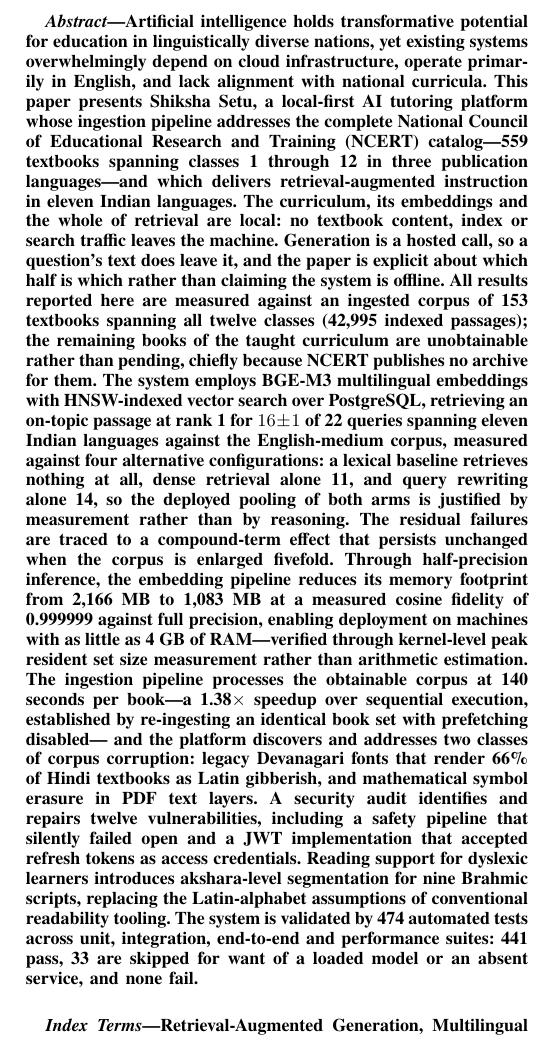
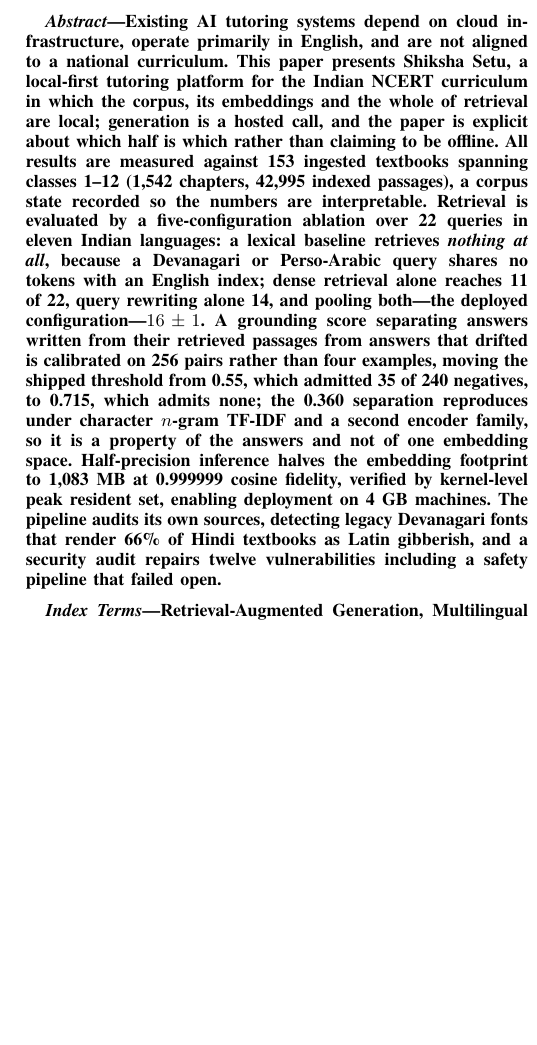
Before and after one commit to rachitranka25/SHIKSHASETU, a LaTeX paper (docs/IEEE_JOURNAL_SHIKSHA_SETU.tex, which reads docs/shiksha_common.tex): part of one column of page 1 of 12, cut at the place of the change, the shorter picture padded with empty space. Compiled offline with XeLaTeX; a missing font is replaced by an installed copy or a similar font.

Commit message:
Give the journal version an abstract that reports its best result
The journal abstract ran to 431 words, roughly twice what IEEE asks for,
and did not mention the grounding calibration at all -- the strongest new
result in the paper. It described the security audit and the reading
support and omitted the finding that the shipped threshold admitted 35 of
240 negatives, that recalibration on 256 pairs closes that to none, and
that the separation reproduces under two representations sharing nothing
with the embedder.

It is now 265 words and leads with the ablation and the grounding work.
The conference abstract is untouched.

A final pass re-derived every claim this session added, from the code and
the benchmark rather than from the prose: CHUNK_OVERLAP is 200; keph1 is
"Physics Part-I" and the NCERT code letter k is class 11, so the book lost
to the NaN vector is indeed class 11 Physics; the zero-privileges finding
is recorded in docs/ARCHITECTURE.md. The top-five claim needed checking
hardest and survives exactly: TOP_K is 5, so "miss" means absent from the
top five, the four non-rank-1 successes sit at ranks 2, 2, 3 and 4, and
pooled retrieval therefore places an on-topic passage in the top five for
20 of 22 queries.

Cross-checked the two builds against each other on every shared figure --
153 textbooks, 42,995 passages, 1,542 chapters, 16±1, 0.360, 0.715, 559,
263, 1.38x, 2,094 MB, 1,083 MB. No divergence. The seven-reference gap
between them is exactly the seven journal-only citations.

Journal 12 pages, conference 7. Both: 0 broken references, 0 overfull.

```diff
--- a/docs/shiksha_common.tex
+++ b/docs/shiksha_common.tex
@@ -46,7 +46,7 @@
 \ifconf
 Existing AI tutoring systems depend on cloud infrastructure, operate primarily in English, and are not aligned to a national curriculum. This paper presents Shiksha Setu, a local-first tutoring platform for the Indian NCERT curriculum in which the corpus, its embeddings and the whole of retrieval are local; generation is a hosted call, and the paper is explicit about which half is which rather than claiming to be offline. All results are measured against 153 ingested textbooks spanning classes~1--12 (42{,}995 indexed passages). Retrieval is evaluated by a five-configuration ablation over 22 queries in eleven Indian languages against an English-medium corpus: a lexical baseline retrieves \emph{nothing at all}, because a Devanagari or Perso-Arabic query shares no tokens with an English index; dense retrieval alone reaches 11 of 22, query rewriting alone 14, and pooling both---the deployed configuration---$16\pm1$. A grounding score separates answers written from their retrieved passages from answers that drifted by 0.360 in cosine similarity over 256 pairs, at a threshold whose previously shipped value admitted 35 of 240 negatives. Half-precision inference halves the embedding footprint to 1{,}083~MB at 0.999999 cosine fidelity, verified by kernel-level peak RSS, enabling deployment on 4~GB machines. Ingestion detects two classes of corpus corruption, including legacy Devanagari fonts that render 66\% of Hindi textbooks as Latin gibberish.
 \else
-Artificial intelligence holds transformative potential for education in linguistically diverse nations, yet existing systems overwhelmingly depend on cloud infrastructure, operate primarily in English, and lack alignment with national curricula. This paper presents Shiksha Setu, a local-first AI tutoring platform whose ingestion pipeline addresses the complete National Council of Educational Research and Training (NCERT) catalog---559 textbooks spanning classes 1 through 12 in three publication languages---and which delivers retrieval-augmented instruction in eleven Indian languages. The curriculum, its embeddings and the whole of retrieval are local: no textbook content, index or search traffic leaves the machine. Generation is a hosted call, so a question's text does leave it, and the paper is explicit about which half is which rather than claiming the system is offline. All results reported here are measured against an ingested corpus of 153 textbooks spanning all twelve classes (42{,}995 indexed passages); the remaining books of the taught curriculum are unobtainable rather than pending, chiefly because NCERT publishes no archive for them. The system employs BGE-M3 multilingual embeddings with HNSW-indexed vector search over PostgreSQL, retrieving an on-topic passage at rank~1 for $16\pm1$ of 22 queries spanning eleven Indian languages against the English-medium corpus, measured against four alternative configurations: a lexical baseline retrieves nothing at all, dense retrieval alone 11, and query rewriting alone 14, so the deployed pooling of both arms is justified by measurement rather than by reasoning. The residual failures are traced to a compound-term effect that persists unchanged when the corpus is enlarged fivefold. Through half-precision inference, the embedding pipeline reduces its memory footprint from 2,166~MB to 1,083~MB at a measured cosine fidelity of 0.999999 against full precision, enabling deployment on machines with as little as 4~GB of RAM---verified through kernel-level peak resident set size measurement rather than arithmetic estimation. The ingestion pipeline processes the obtainable corpus at 140 seconds per book---a 1.38$\times$ speedup over sequential execution, established by re-ingesting an identical book set with prefetching disabled--- and the platform discovers and addresses two classes of corpus corruption: legacy Devanagari fonts that render 66\% of Hindi textbooks as Latin gibberish, and mathematical symbol erasure in PDF text layers. A security audit identifies and repairs twelve vulnerabilities, including a safety pipeline that silently failed open and a JWT implementation that accepted refresh tokens as access credentials. Reading support for dyslexic learners introduces akshara-level segmentation for nine Brahmic scripts, replacing the Latin-alphabet assumptions of conventional readability tooling. The system is validated by 474 automated tests across unit, integration, end-to-end and performance suites: 441 pass, 33 are skipped for want of a loaded model or an absent service, and none fail.
+Existing AI tutoring systems depend on cloud infrastructure, operate primarily in English, and are not aligned to a national curriculum. This paper presents Shiksha Setu, a local-first tutoring platform for the Indian NCERT curriculum in which the corpus, its embeddings and the whole of retrieval are local; generation is a hosted call, and the paper is explicit about which half is which rather than claiming to be offline. All results are measured against 153 ingested textbooks spanning classes~1--12 (1{,}542 chapters, 42{,}995 indexed passages), a corpus state recorded so the numbers are interpretable. Retrieval is evaluated by a five-configuration ablation over 22 queries in eleven Indian languages: a lexical baseline retrieves \emph{nothing at all}, because a Devanagari or Perso-Arabic query shares no tokens with an English index; dense retrieval alone reaches 11 of 22, query rewriting alone 14, and pooling both---the deployed configuration---$16\pm1$. A grounding score separating answers written from their retrieved passages from answers that drifted is calibrated on 256 pairs rather than four examples, moving the shipped threshold from 0.55, which admitted 35 of 240 negatives, to 0.715, which admits none; the 0.360 separation reproduces under character $n$-gram TF-IDF and a second encoder family, so it is a property of the answers and not of one embedding space. Half-precision inference halves the embedding footprint to 1{,}083~MB at 0.999999 cosine fidelity, verified by kernel-level peak resident set, enabling deployment on 4~GB machines. The pipeline audits its own sources, detecting legacy Devanagari fonts that render 66\% of Hindi textbooks as Latin gibberish, and a security audit repairs twelve vulnerabilities including a safety pipeline that failed open.
 \fi
 \end{abstract}
 
```
Also changed, not shown: docs/IEEE_CONFERENCE_SHIKSHA_SETU.pdf, docs/IEEE_JOURNAL_SHIKSHA_SETU.pdf.
